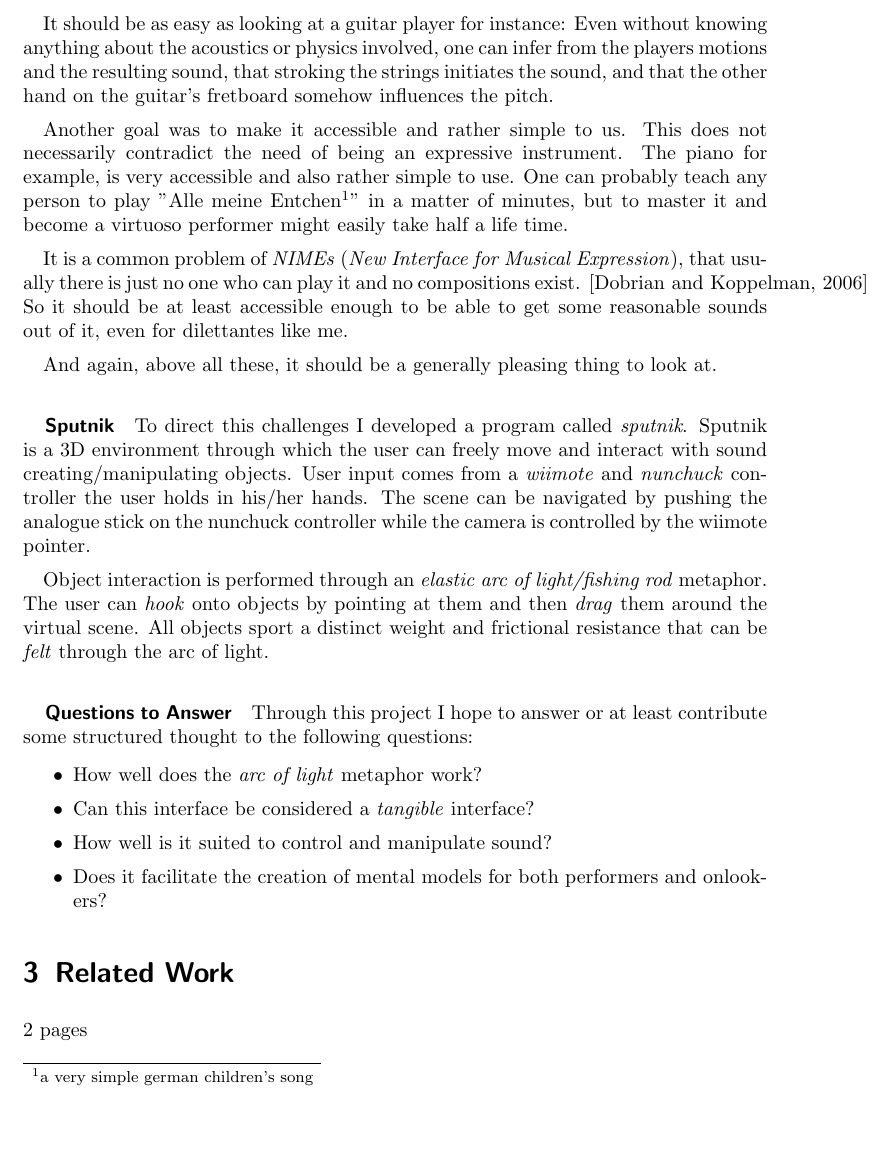
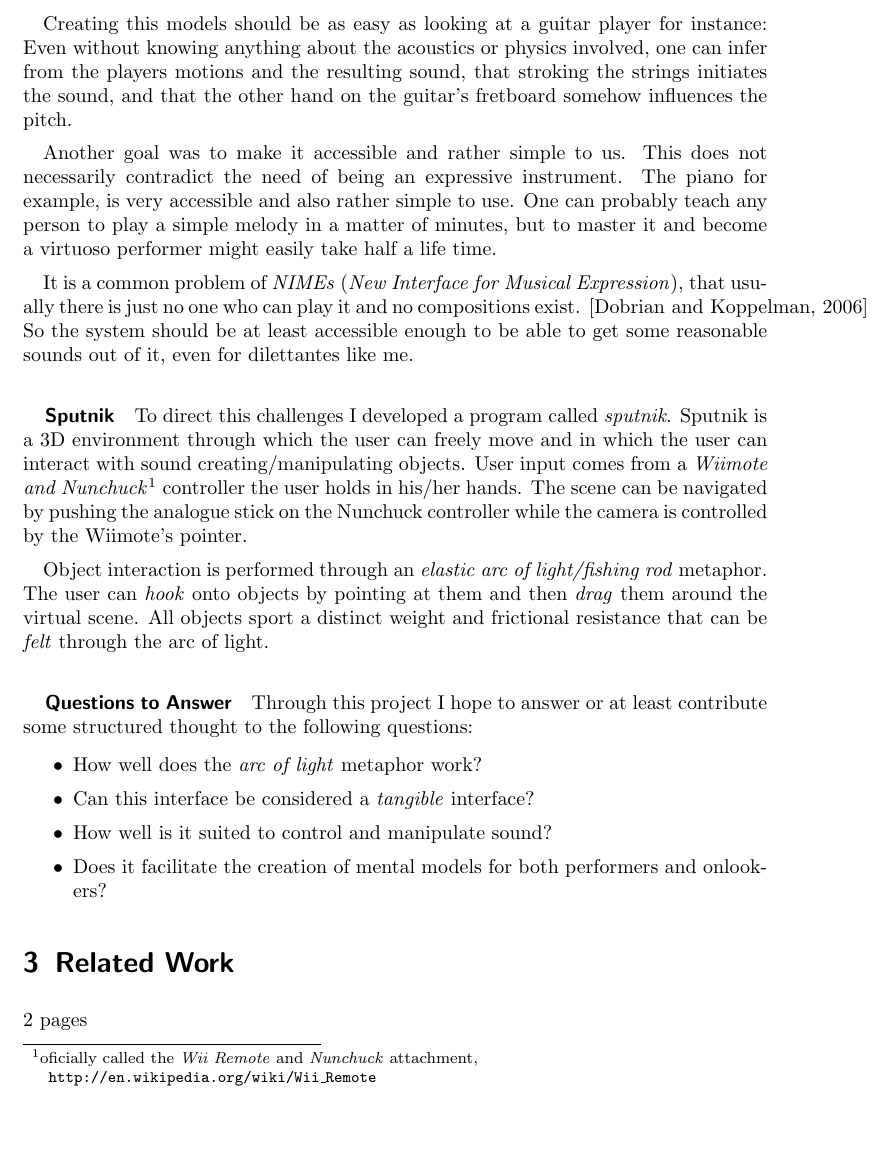
Before and after one commit to SimonWallner/sputnik, a LaTeX paper (documentation/report/sputnik_report.tex): part of page 2 of 4, cut so that both start at the same text. Compiled offline with pdfLaTeX.

Commit message:
minor change to the documentation, mostly cosmetic.

```diff
--- a/documentation/report/sputnik_report.tex
+++ b/documentation/report/sputnik_report.tex
@@ -42,16 +42,13 @@ Above all these, it should also be comprehensible to the audience what and also
 
-It should be as easy as looking at a guitar player for instance: Even without knowing anything about the acoustics or physics involved, one can infer from the players motions and the resulting sound, that stroking the strings initiates the sound, and that the other hand on the guitar's fretboard somehow influences the pitch.
+Creating this models should be as easy as looking at a guitar player for instance: Even without knowing anything about the acoustics or physics involved, one can infer from the players motions and the resulting sound, that stroking the strings initiates the sound, and that the other hand on the guitar's fretboard somehow influences the pitch.
 
-Another goal was to make it accessible and rather simple to us. This does not necessarily contradict the need of being an expressive instrument. The piano for example, is very accessible and also rather simple to use. One can probably teach any person to play "Alle meine Entchen\footnote{a very simple german children's song}" in a matter of minutes, but to master it and become a virtuoso performer might easily take half a life time.
+Another goal was to make it accessible and rather simple to us. This does not necessarily contradict the need of being an expressive instrument. The piano for example, is very accessible and also rather simple to use. One can probably teach any person to play a simple melody in a matter of minutes, but to master it and become a virtuoso performer might easily take half a life time.
 
-It is a common problem of \emph{NIMEs} (\emph{New Interface for Musical Expression}), that usually there is just no one who can play it and no compositions exist. \cite{Dobrian2006} So it should be at least accessible enough to be able to get some reasonable sounds out of it, even for dilettantes like me.
-
-And again, above all these, it should be a generally pleasing thing to look at.
-
+It is a common problem of \emph{NIMEs} (\emph{New Interface for Musical Expression}), that usually there is just no one who can play it and no compositions exist. \cite{Dobrian2006} So the system should be at least accessible enough to be able to get some reasonable sounds out of it, even for dilettantes like me.
 
 
 \subparagraph{Sputnik}
-To direct this challenges I developed a program called \emph{sputnik}. Sputnik is a 3D environment through which the user can freely move and interact with sound creating/manipulating objects. User input comes from a \emph{wiimote} and \emph{nunchuck} controller the user holds in his/her hands. The scene can be navigated by pushing the analogue stick on the nunchuck controller while the camera is controlled by the wiimote pointer.
+To direct this challenges I developed a program called \emph{sputnik}. Sputnik is a 3D environment through which the user can freely move and in which the user can interact with sound creating/manipulating objects. User input comes from a \emph{Wiimote and Nunchuck}\footnote{oficially called the \emph{Wii Remote} and \emph{Nunchuck} attachment,\\ \texttt{http://en.wikipedia.org/wiki/Wii\_Remote}} controller the user holds in his/her hands. The scene can be navigated by pushing the analogue stick on the Nunchuck controller while the camera is controlled by the Wiimote's pointer.
 
 Object interaction is performed through an \emph{elastic arc of light/fishing rod} metaphor. The user can \emph{hook} onto objects by pointing at them and then \emph{drag} them around the virtual scene. All objects sport a distinct weight and frictional resistance that can be \emph{felt} through the arc of light.
 
```
Also changed, not shown: documentation/report/sputnik_report.pdf, documentation/report/sputnik_report.tex (10 more changed lines), 2 other files.
